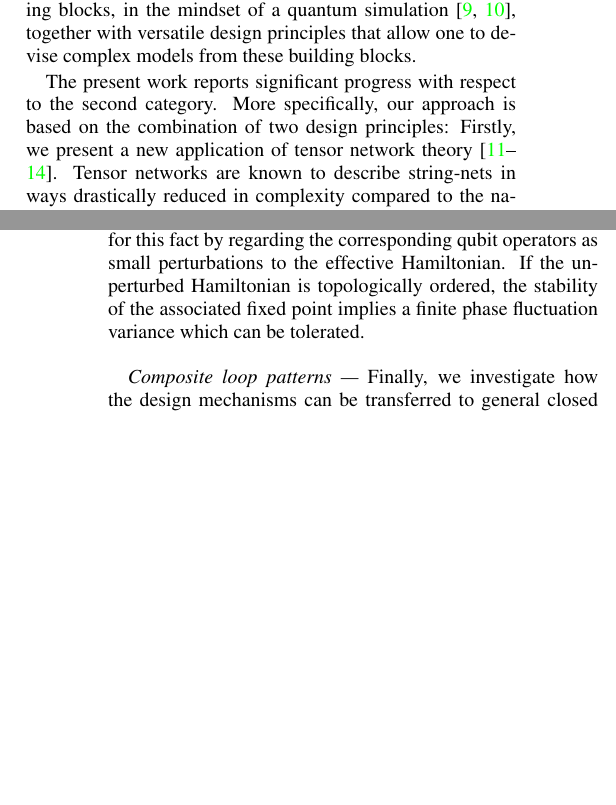
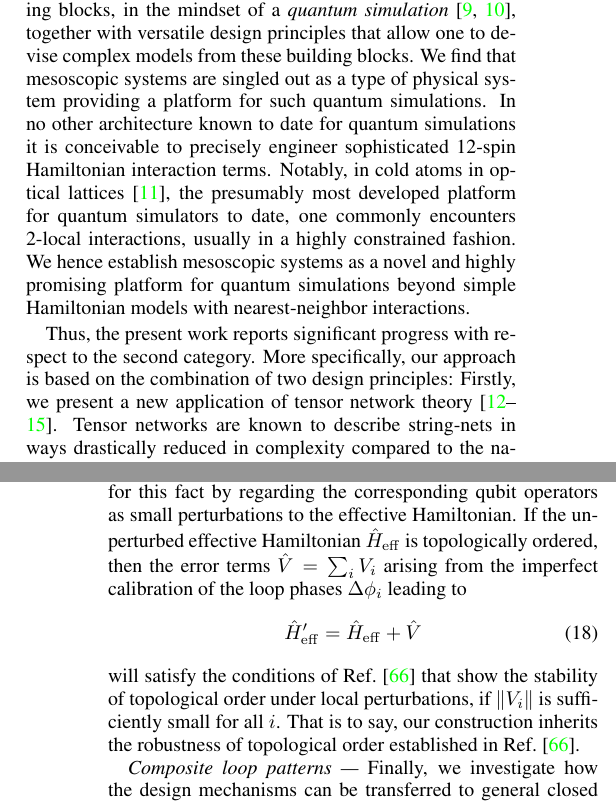
Before and after one commit to rho-tilde/Simulating-topological-tensor-networks-with-Majorana-qubits, a LaTeX paper (main.tex): two parts of the columns of pages 1 and 7 of 19, joined at a grey line, cut so that both start at the same text, the shorter picture padded with empty space. Compiled offline with pdfLaTeX.

Commit message:
small edits in overleaf

```diff
--- a/main.tex
+++ b/main.tex
@@ -253,13 +254,18 @@ and one may be optimistic that the required device technology will be available
 How can complex, or even topological, states of matter be realized in a physical system under precisely controlled conditions? Both from a conceptual and an applied perspective this is one of the most pressing questions of contemporary physics. Much of the dramatic recent progress in the  theory of quantum matter is owed to the identification of a vast spectrum of candidate topological phases of matter. At the same time, only few of these phases have been seen in experiment. Except for the quantum Hall states, and perhaps a few systems promising to harbor $\mathbb{Z}_2$-gauge symmetries, long range entangled topological phases of matter remain elusive at this point \cite{qc3,Wen2017}. This is an unfortunate situation, not only from a condensed matter point of view: Conventional approaches to universal quantum computation based on surface codes \cite{TopologicalQuantumMemory} require  enormous overheads in magic state distillation \cite{PhysRevA.71.022316}, which may well turn out to be impractical. By contrast, the excitations supported by topological phases of matter have much stronger computational potential \cite{Kitaev-AnnPhys-2003,qc3,RevModPhys.87.307} and would arguably define a faster pathway, if only they could be realized.
 
 The apparent gap between theoretical understanding and the reality of materials is best illustrated by the concept of string-nets. Proposed more than a decade ago as a theoretical paradigm perhaps large enough to include all (non-chiral gapped bosonic) topological quantum phases \cite{Levin2005,LevinWen,Wen2017}, they generically contain carefully balanced 12-spin interactions. No real life material will deliver such type of effective interactions out of the box. The standard way of reading the situation is to consider the string-net Hamiltonians as effective fixed points inside their topological phases. However, from a pragmatic perspective this only sidesteps the problem, and the identification of the respective basins of attraction in relation to existing quantum matter remains a daunting challenge.
+%
+There are two principal approaches to make progress in this situation. The first aims to identify quantum matter in a prospected topological phase without direct reference to the representing string-net fixed point. As indicated above, progress in this direction has been rather limited so far.
+The second aims to engineer synthetic string-nets, or better to say simulators of string-nets, from well controlled device building blocks, in the
+mindset of a \emph{quantum simulation} \cite{CiracZollerSimulation,Roadmap},
+together with versatile design principles that allow one to devise complex models from these building blocks. We find that mesoscopic systems are singled out as a type of physical system providing a platform for such quantum simulations. In no other architecture known to date for quantum simulations it is conceivable to precisely engineer sophisticated 12-spin Hamiltonian interaction terms. Notably, in cold atoms in optical lattices
+\cite{BlochSimulation},
+the presumably most
+developed platform for quantum simulators to date,
+one commonly encounters 2-local interactions, usually in a highly constrained fashion.
+We hence establish mesoscopic systems as a novel  and highly promising platform for quantum simulations beyond simple Hamiltonian models with nearest-neighbor interactions.
 
-There are two principal approaches to make progress in this situation. The first aims to identify quantum matter in a prospected topological phase without direct reference to the representing string-net fixed point. As indicated above, progress in this direction has been rather limited so far. The second aims to engineer synthetic string-nets, or better to say simulators of string-nets, from well controlled device building blocks, in the
-mindset of a quantum simulation \cite{CiracZollerSimulation,Roadmap},
-together with versatile design principles that allow one to devise complex models from these building blocks.
-
-The present work reports significant progress with respect to the second category.
-More specifically, our approach is based on the combination of two design principles: Firstly, we present a new application of
+Thus, the present work reports significant progress with respect to the second category. More specifically, our approach is based on the combination of two design principles: Firstly, we present a new application of
  tensor network theory \cite{Orus-AnnPhys-2014,AreaReview,VerstraeteBig,SchuchReview}.
  Tensor networks are known to describe string-nets in ways drastically reduced in complexity compared to the native Hamiltonian. Here,
   this insight is applied to provide
@@ -508,7 +517,16 @@ In practice, the loop phase may be calibrated in an initial step by adjusting th
 value of $\phi_{\rm loop}$ in Eq.~\eqref{eq:cases} has been realized. We expect this calibration technique to be important when
 building complex structures from elementary building blocks.
 
-Due to the finite precision of the calibration process and due to noise-induced phase fluctuations, the suppression of the above short loop terms may not be perfect. We can account for this fact by regarding the corresponding qubit operators as small perturbations to the effective Hamiltonian. If the unperturbed Hamiltonian is topologically ordered, the stability of the associated fixed point implies a finite phase fluctuation variance which can be tolerated.
+Due to the finite precision of the calibration process and due to noise-induced phase fluctuations, the suppression of the above short loop terms may not be perfect. We can account for this fact by regarding the corresponding qubit operators as small perturbations to the effective Hamiltonian. If the unperturbed effective Hamiltonian
+$\hat H_{\rm eff}$ is topologically ordered,
+%the stability of the associated fixed point implies a finite phase fluctuation variance %which can be tolerated.
+then the error terms $\hat V= \sum_{i} V_{i} $ arising from the imperfect calibration of the loop phases $\Delta \phi_i$ leading to
+\begin{equation}
+\hat H_{\rm eff}'= \hat H_{\rm eff} + \hat V
+\end{equation}
+will satisfy the conditions of
+Ref.~\cite{1001.0344} that show the stability of topological order under local
+perturbations, if $\|V_{i}\|$ is sufficiently small for all $i$. That is to say, our construction inherits the robustness of topological order established in Ref.~\cite{1001.0344}.
 
 \emph{Composite loop patterns ---}
 Finally, we investigate how the design mechanisms can be transferred to general closed paths. It is straightforward to show that the contribution associated to a disjoint union of loops factorizes into the product of the single loop operators up to a real positive proportionality constant (a combinatorial prefactor) and thus such contributions vanish if one of the loops vanishes.
```
Also changed, not shown: Reinholdref.bib (+9 -0 lines), main.tex (13 more changed lines).
